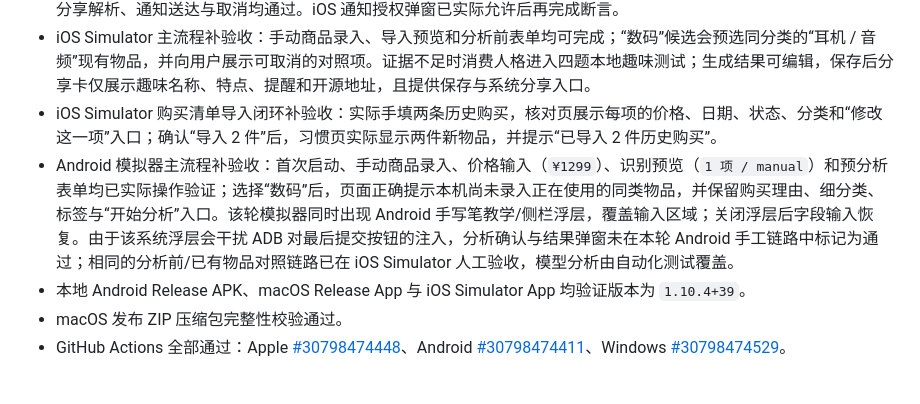
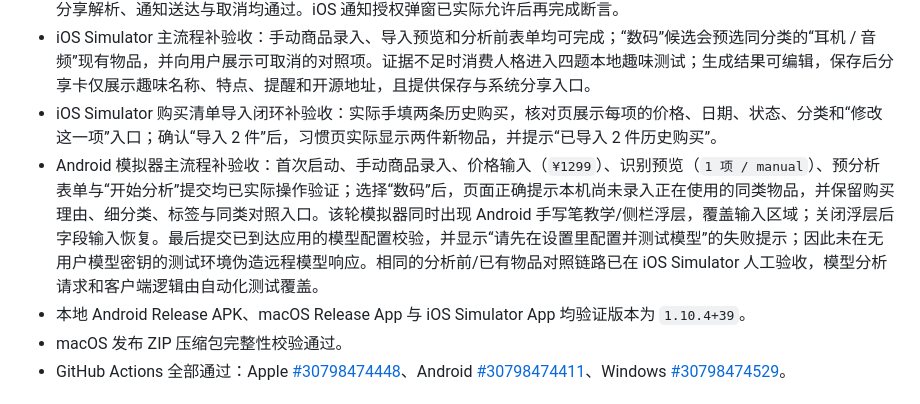
Before and after one commit to minghaoran0910-cyber/shopping-guardian, a Markdown page: docs/ACCEPTANCE-2026-08-03-RELEASE-V1.10.4.md, the part around the change. Rendered like a GitHub page.

Commit message:
完善 Android 分析提交验收

```diff
--- a/docs/ACCEPTANCE-2026-08-03-RELEASE-V1.10.4.md
+++ b/docs/ACCEPTANCE-2026-08-03-RELEASE-V1.10.4.md
@@ -20,7 +20,7 @@ Release：[v1.10.4](https://github.com/minghaoran0910-cyber/shopping-guardian/re
 - 补充模拟器集成验收：Android 的安全存储、淘宝/京东分享解析、通知送达与取消均通过；iOS 的安全存储、淘宝/京东分享解析、通知送达与取消均通过。iOS 通知授权弹窗已实际允许后再完成断言。
 - iOS Simulator 主流程补验收：手动商品录入、导入预览和分析前表单均可完成；“数码”候选会预选同分类的“耳机 / 音频”现有物品，并向用户展示可取消的对照项。证据不足时消费人格进入四题本地趣味测试；生成结果可编辑，保存后分享卡仅展示趣味名称、特点、提醒和开源地址，且提供保存与系统分享入口。
 - iOS Simulator 购买清单导入闭环补验收：实际手填两条历史购买，核对页展示每项的价格、日期、状态、分类和“修改这一项”入口；确认“导入 2 件”后，习惯页实际显示两件新物品，并提示“已导入 2 件历史购买”。
-- Android 模拟器主流程补验收：首次启动、手动商品录入、价格输入（`¥1299`）、识别预览（`1 项 / manual`）和预分析表单均已实际操作验证；选择“数码”后，页面正确提示本机尚未录入正在使用的同类物品，并保留购买理由、细分类、标签与“开始分析”入口。该轮模拟器同时出现 Android 手写笔教学/侧栏浮层，覆盖输入区域；关闭浮层后字段输入恢复。由于该系统浮层会干扰 ADB 对最后提交按钮的注入，分析确认与结果弹窗未在本轮 Android 手工链路中标记为通过；相同的分析前/已有物品对照链路已在 iOS Simulator 人工验收，模型分析由自动化测试覆盖。
+- Android 模拟器主流程补验收：首次启动、手动商品录入、价格输入（`¥1299`）、识别预览（`1 项 / manual`）、预分析表单与“开始分析”提交均已实际操作验证；选择“数码”后，页面正确提示本机尚未录入正在使用的同类物品，并保留购买理由、细分类、标签与同类对照入口。该轮模拟器同时出现 Android 手写笔教学/侧栏浮层，覆盖输入区域；关闭浮层后字段输入恢复。最后提交已到达应用的模型配置校验，并显示“请先在设置里配置并测试模型”的失败提示；因此未在无用户模型密钥的测试环境伪造远程模型响应。相同的分析前/已有物品对照链路已在 iOS Simulator 人工验收，模型分析请求和客户端逻辑由自动化测试覆盖。
 - 本地 Android Release APK、macOS Release App 与 iOS Simulator App 均验证版本为 `1.10.4+39`。
 - macOS 发布 ZIP 压缩包完整性校验通过。
 - GitHub Actions 全部通过：Apple [#30798474448](https://github.com/minghaoran0910-cyber/shopping-guardian/actions/runs/30798474448)、Android [#30798474411](https://github.com/minghaoran0910-cyber/shopping-guardian/actions/runs/30798474411)、Windows [#30798474529](https://github.com/minghaoran0910-cyber/shopping-guardian/actions/runs/30798474529)。
```
